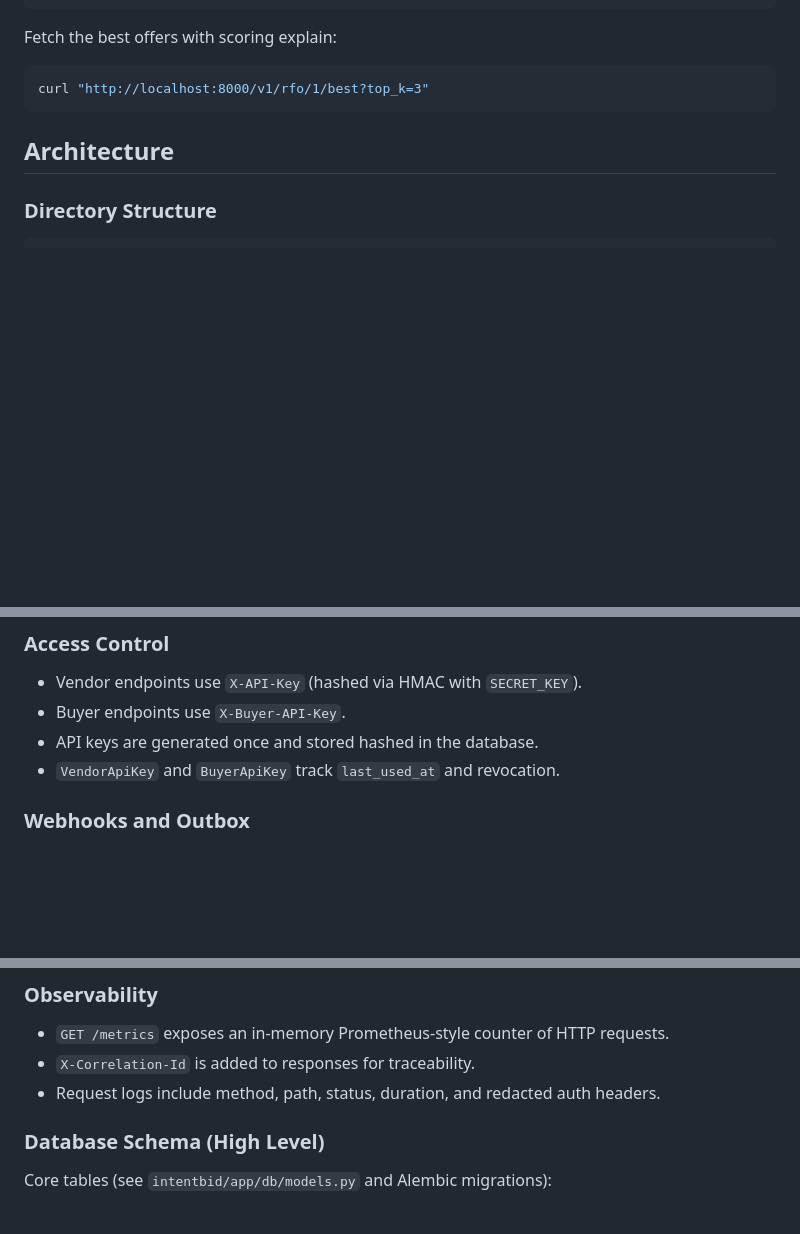
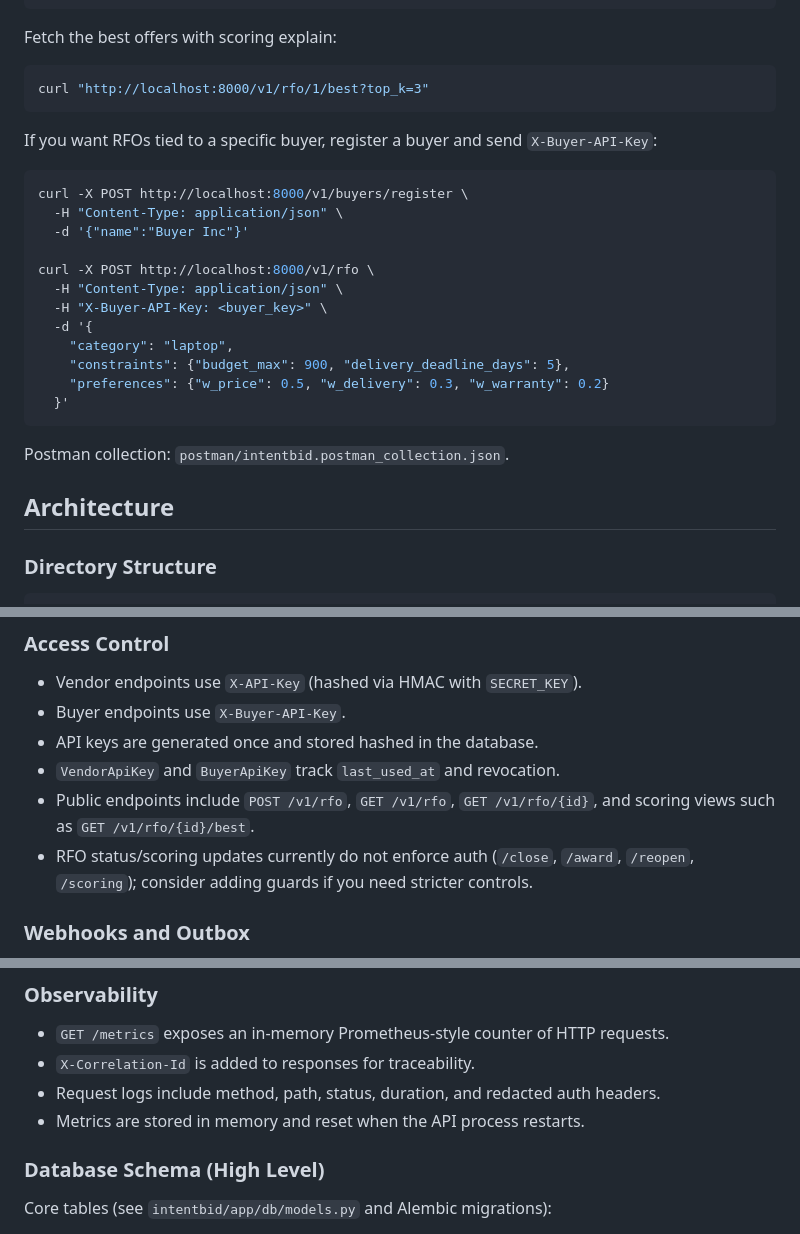
Before and after one commit to evinlort/ai_project2, a Markdown page: README2.md, 3 parts joined by grey strips. Drawn GitHub-style; blank space fills up the shorter version.

Commit message:
Refine README2 usage notes
Add buyer-key example for RFO creation and clarify optional auth.
Document public endpoints and note unguarded RFO status/scoring routes.
Mention the Postman collection and metrics reset behavior for operators.

````diff
--- a/README2.md
+++ b/README2.md
@@ -203,6 +203,25 @@ Fetch the best offers with scoring explain:
 curl "http://localhost:8000/v1/rfo/1/best?top_k=3"
 ```
 
+If you want RFOs tied to a specific buyer, register a buyer and send `X-Buyer-API-Key`:
+
+```bash
+curl -X POST http://localhost:8000/v1/buyers/register \
+  -H "Content-Type: application/json" \
+  -d '{"name":"Buyer Inc"}'
+
+curl -X POST http://localhost:8000/v1/rfo \
+  -H "Content-Type: application/json" \
+  -H "X-Buyer-API-Key: <buyer_key>" \
+  -d '{
+    "category": "laptop",
+    "constraints": {"budget_max": 900, "delivery_deadline_days": 5},
+    "preferences": {"w_price": 0.5, "w_delivery": 0.3, "w_warranty": 0.2}
+  }'
+```
+
+Postman collection: `postman/intentbid.postman_collection.json`.
+
 ## Architecture
 
 ### Directory Structure
@@ -303,6 +322,8 @@ Each transition writes to `audit_log` for traceability.
 - Buyer endpoints use `X-Buyer-API-Key`.
 - API keys are generated once and stored hashed in the database.
 - `VendorApiKey` and `BuyerApiKey` track `last_used_at` and revocation.
+- Public endpoints include `POST /v1/rfo`, `GET /v1/rfo`, `GET /v1/rfo/{id}`, and scoring views such as `GET /v1/rfo/{id}/best`.
+- RFO status/scoring updates currently do not enforce auth (`/close`, `/award`, `/reopen`, `/scoring`); consider adding guards if you need stricter controls.
 
 ### Webhooks and Outbox
 
@@ -359,6 +380,7 @@ client.submit_offer({
 - `GET /metrics` exposes an in-memory Prometheus-style counter of HTTP requests.
 - `X-Correlation-Id` is added to responses for traceability.
 - Request logs include method, path, status, duration, and redacted auth headers.
+- Metrics are stored in memory and reset when the API process restarts.
 
 ### Database Schema (High Level)
 
````
